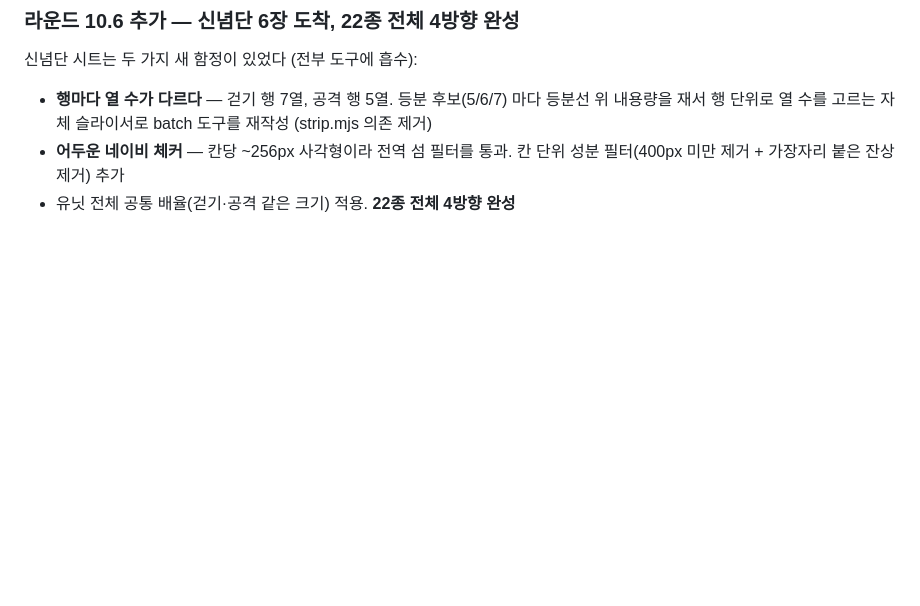
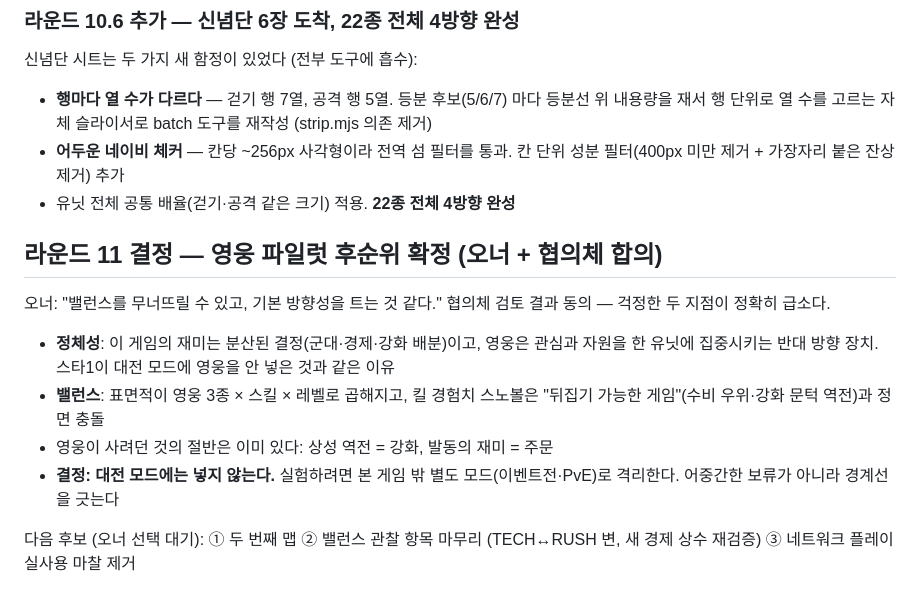
Before and after one commit to nonojin99/Royale, a Markdown page: docs/COUNCIL.md, the part around the change. Drawn GitHub-style; blank space fills up the shorter version.

Commit message:
라운드 11 결정 — 영웅은 대전 모드 제외, 실험은 별도 모드로 격리
정체성(분산된 결정 vs 한 유닛 집중)과 밸런스(스노볼이 뒤집기 가능성과
충돌)를 근거로 영웅 파일럿을 후순위 확정. 협의체 기록.

Co-Authored-By: Claude Fable 5 <noreply@anthropic.com>
Claude-Session: https://claude.ai/code/session_01NexbDPSAtwGDSwo3StwTsK

```diff
--- a/docs/COUNCIL.md
+++ b/docs/COUNCIL.md
@@ -608,3 +608,21 @@ YAGNI 반려, 500유닛급 콘텐츠가 생기면 재실측
 - **어두운 네이비 체커** — 칸당 ~256px 사각형이라 전역 섬 필터를 통과.
   칸 단위 성분 필터(400px 미만 제거 + 가장자리 붙은 잔상 제거) 추가
 - 유닛 전체 공통 배율(걷기·공격 같은 크기) 적용. **22종 전체 4방향 완성**
+
+## 라운드 11 결정 — 영웅 파일럿 후순위 확정 (오너 + 협의체 합의)
+
+오너: "밸런스를 무너뜨릴 수 있고, 기본 방향성을 트는 것 같다." 협의체
+검토 결과 동의 — 걱정한 두 지점이 정확히 급소다.
+
+- **정체성**: 이 게임의 재미는 분산된 결정(군대·경제·강화 배분)이고,
+  영웅은 관심과 자원을 한 유닛에 집중시키는 반대 방향 장치. 스타1이
+  대전 모드에 영웅을 안 넣은 것과 같은 이유
+- **밸런스**: 표면적이 영웅 3종 × 스킬 × 레벨로 곱해지고, 킬 경험치
+  스노볼은 "뒤집기 가능한 게임"(수비 우위·강화 문턱 역전)과 정면 충돌
+- 영웅이 사려던 것의 절반은 이미 있다: 상성 역전 = 강화, 발동의 재미
+  = 주문
+- **결정: 대전 모드에는 넣지 않는다.** 실험하려면 본 게임 밖 별도
+  모드(이벤트전·PvE)로 격리한다. 어중간한 보류가 아니라 경계선을 긋는다
+
+다음 후보 (오너 선택 대기): ① 두 번째 맵 ② 밸런스 관찰 항목 마무리
+(TECH↔RUSH 변, 새 경제 상수 재검증) ③ 네트워크 플레이 실사용 마찰 제거
```
